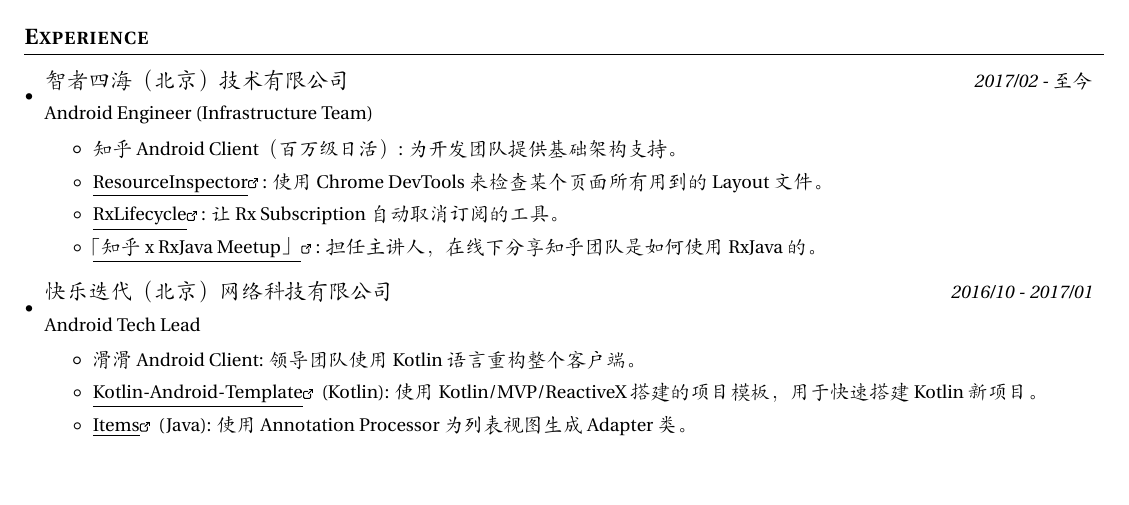
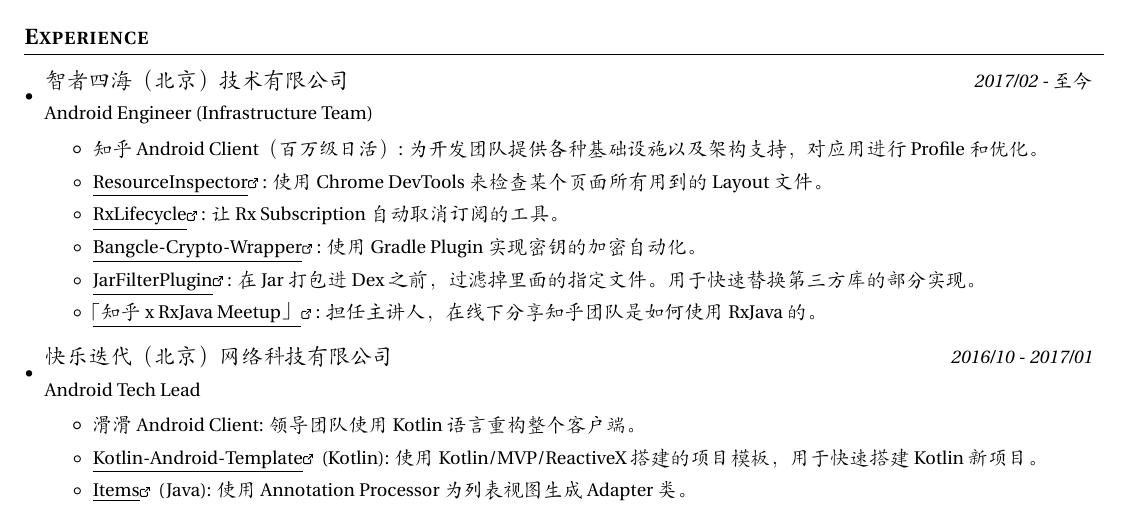
Before and after one commit to nekocode/resume, a LaTeX CV (resume.tex): part of the page, cut so that both start at the same text, the shorter picture padded with empty space. Compiled offline with XeLaTeX; a missing font is replaced by an installed copy or a similar font.

Commit message:
Update content

```diff
--- a/resume.tex
+++ b/resume.tex
@@ -138,11 +138,15 @@
       {Android Engineer (Infrastructure Team)}
       \resumeItemListStart
         \resumeItem{知乎 Android Client（百万级日活）}
-          {为开发团队提供基础架构支持。}
+          {为开发团队提供各种基础设施以及架构支持，对应用进行 Profile 和优化。}
         \resumeItem{\link{https://github.com/nekocode/ResourceInspector}{ResourceInspector}}
           {使用 Chrome DevTools 来检查某个页面所有用到的 Layout 文件。}
         \resumeItem{\link{https://github.com/zhihu/RxLifecycle}{RxLifecycle}}
           {让 Rx Subscription 自动取消订阅的工具。}
+        \resumeItem{\link{https://github.com/nekocode/Bangcle-Crypto-Wrapper}{Bangcle-Crypto-Wrapper}}
+          {使用 Gradle Plugin 实现密钥的加密自动化。}
+        \resumeItem{\link{https://github.com/nekocode/JarFilterPlugin}{JarFilterPlugin}}
+          {在 Jar 打包进 Dex 之前，过滤掉里面的指定文件。用于快速替换第三方库的部分实现。}
         \resumeItem{\link{https://github.com/zhihu/zhihu-rxjava-meetup}{「知乎 x RxJava Meetup」}}
           {担任主讲人，在线下分享知乎团队是如何使用 RxJava 的。}
       \resumeItemListEnd
```
